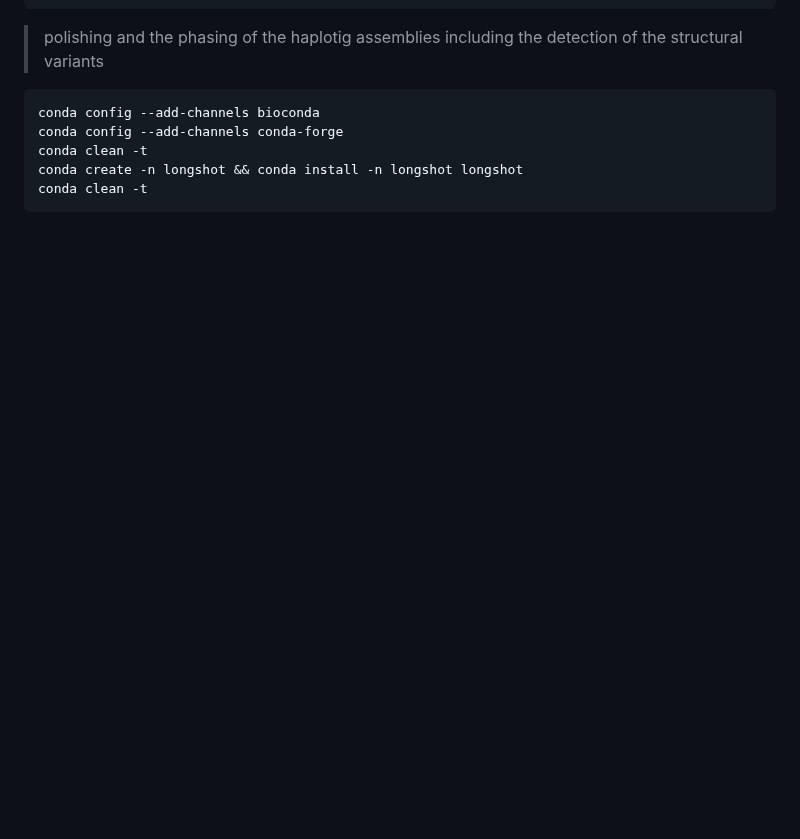
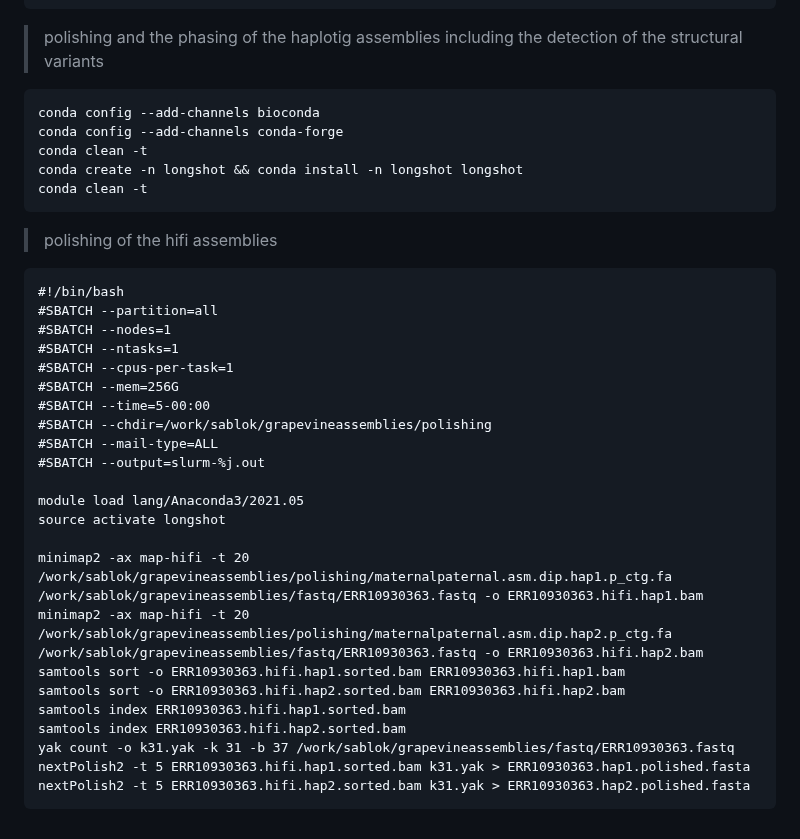
Before and after one commit to bioinformatics-potsdam/genomeassembly-pacbiohifi, a Markdown page: projectparameters.md, the part around the change. GitHub-like rendering; blank space fills up the shorter version.

Commit message:
added the complete configuration file for the hifi polishing.

````diff
--- a/projectparameters.md
+++ b/projectparameters.md
@@ -306,3 +306,29 @@ conda clean -t
 conda create -n longshot && conda install -n longshot longshot
 conda clean -t
 ```
+> polishing of the hifi assemblies
+```
+#!/bin/bash
+#SBATCH --partition=all
+#SBATCH --nodes=1
+#SBATCH --ntasks=1
+#SBATCH --cpus-per-task=1
+#SBATCH --mem=256G
+#SBATCH --time=5-00:00
+#SBATCH --chdir=/work/sablok/grapevineassemblies/polishing
+#SBATCH --mail-type=ALL
+#SBATCH --output=slurm-%j.out
+
+module load lang/Anaconda3/2021.05
+source activate longshot
+
+minimap2 -ax map-hifi -t 20 /work/sablok/grapevineassemblies/polishing/maternalpaternal.asm.dip.hap1.p_ctg.fa  /work/sablok/grapevineassemblies/fastq/ERR10930363.fastq -o ERR10930363.hifi.hap1.bam
+minimap2 -ax map-hifi -t 20 /work/sablok/grapevineassemblies/polishing/maternalpaternal.asm.dip.hap2.p_ctg.fa  /work/sablok/grapevineassemblies/fastq/ERR10930363.fastq -o ERR10930363.hifi.hap2.bam
+samtools sort -o ERR10930363.hifi.hap1.sorted.bam ERR10930363.hifi.hap1.bam
+samtools sort -o ERR10930363.hifi.hap2.sorted.bam ERR10930363.hifi.hap2.bam
+samtools index ERR10930363.hifi.hap1.sorted.bam
+samtools index ERR10930363.hifi.hap2.sorted.bam
+yak count -o k31.yak -k 31 -b 37 /work/sablok/grapevineassemblies/fastq/ERR10930363.fastq
+nextPolish2 -t 5 ERR10930363.hifi.hap1.sorted.bam k31.yak > ERR10930363.hap1.polished.fasta
+nextPolish2 -t 5 ERR10930363.hifi.hap2.sorted.bam k31.yak > ERR10930363.hap2.polished.fasta
+```
````
